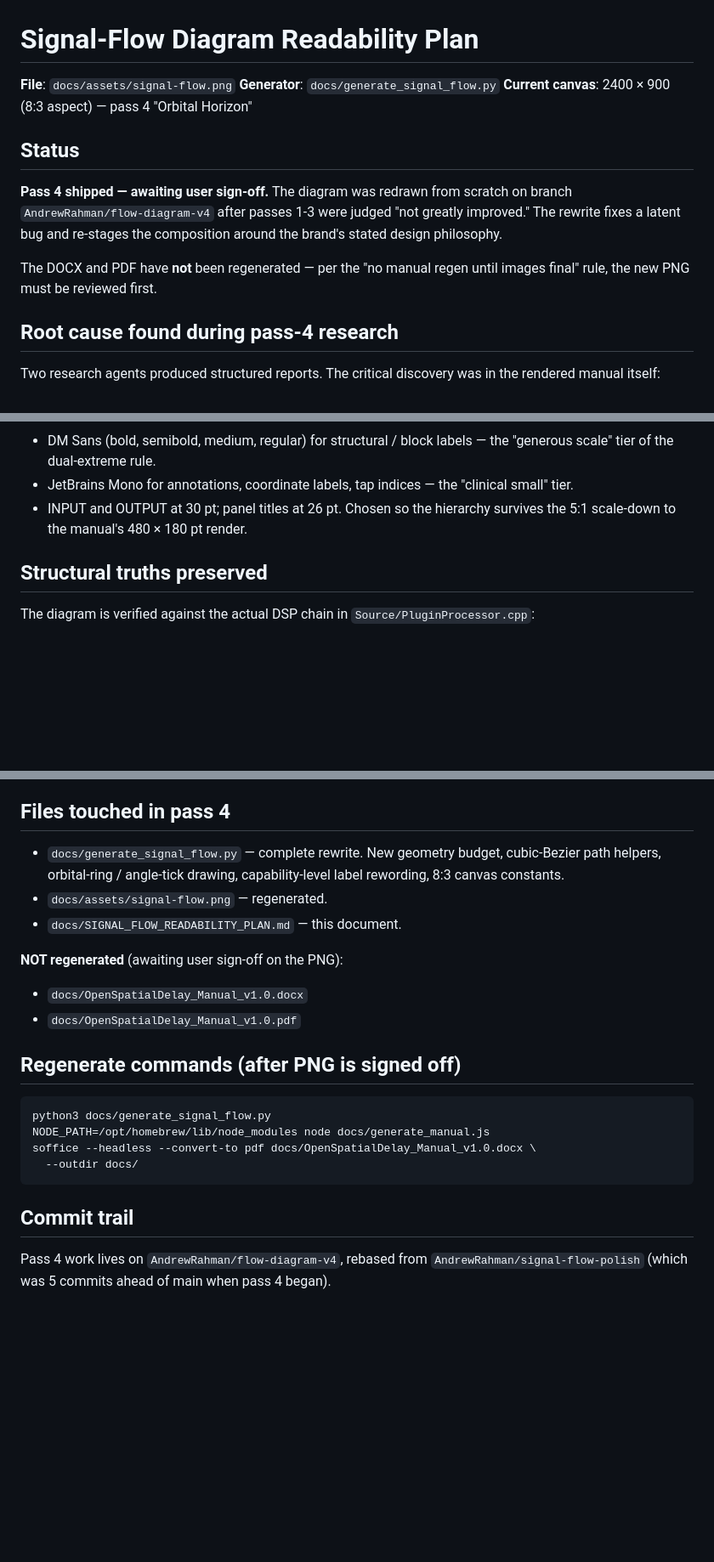
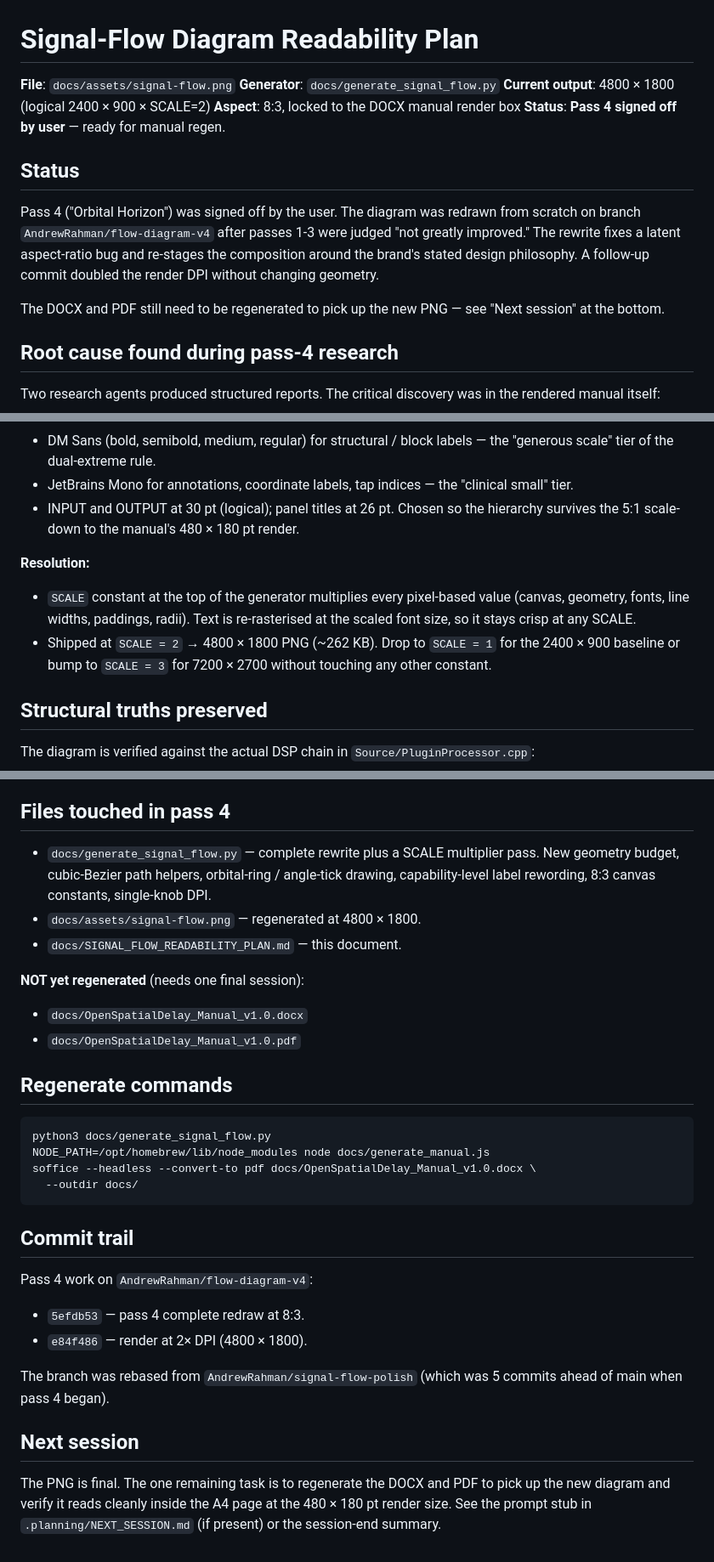
Before and after one commit to Spatial-Media-Lab/OpenSpatialDelay, a Markdown page: docs/SIGNAL_FLOW_READABILITY_PLAN.md, 3 parts joined by grey strips. Shown at 85% size. Rendered like a GitHub page; blank space fills up the shorter version.

Commit message:
docs(signal-flow): mark pass 4 signed off + document SCALE knob
User signed off on the 2x DPI render. Plan doc now reflects:
- Pass 4 final state (4800×1800, SCALE=2)
- SCALE constant as the single DPI knob
- Commit trail for pass 4 (e5671e1 + 0ba8ac0)
- "Next session" pointer to DOCX/PDF regen

Manual regen still pending — that's next session, not this one.

````diff
--- a/docs/SIGNAL_FLOW_READABILITY_PLAN.md
+++ b/docs/SIGNAL_FLOW_READABILITY_PLAN.md
@@ -2,17 +2,21 @@
 
 **File**: `docs/assets/signal-flow.png`
 **Generator**: `docs/generate_signal_flow.py`
-**Current canvas**: 2400 × 900 (8:3 aspect) — pass 4 "Orbital Horizon"
+**Current output**: 4800 × 1800 (logical 2400 × 900 × SCALE=2)
+**Aspect**: 8:3, locked to the DOCX manual render box
+**Status**: **Pass 4 signed off by user** — ready for manual regen.
 
 ## Status
 
-**Pass 4 shipped — awaiting user sign-off.** The diagram was redrawn
-from scratch on branch `AndrewRahman/flow-diagram-v4` after passes 1-3
-were judged "not greatly improved." The rewrite fixes a latent bug and
-re-stages the composition around the brand's stated design philosophy.
+Pass 4 ("Orbital Horizon") was signed off by the user. The diagram
+was redrawn from scratch on branch `AndrewRahman/flow-diagram-v4`
+after passes 1-3 were judged "not greatly improved." The rewrite
+fixes a latent aspect-ratio bug and re-stages the composition around
+the brand's stated design philosophy. A follow-up commit doubled the
+render DPI without changing geometry.
 
-The DOCX and PDF have **not** been regenerated — per the "no manual
-regen until images final" rule, the new PNG must be reviewed first.
+The DOCX and PDF still need to be regenerated to pick up the new
+PNG — see "Next session" at the bottom.
 
 ## Root cause found during pass-4 research
 
@@ -78,9 +82,18 @@ composition, not static panels.
   labels — the "generous scale" tier of the dual-extreme rule.
 - JetBrains Mono for annotations, coordinate labels, tap indices —
   the "clinical small" tier.
-- INPUT and OUTPUT at 30 pt; panel titles at 26 pt. Chosen so the
-  hierarchy survives the 5:1 scale-down to the manual's 480 × 180 pt
-  render.
+- INPUT and OUTPUT at 30 pt (logical); panel titles at 26 pt. Chosen
+  so the hierarchy survives the 5:1 scale-down to the manual's
+  480 × 180 pt render.
+
+**Resolution:**
+- `SCALE` constant at the top of the generator multiplies every
+  pixel-based value (canvas, geometry, fonts, line widths, paddings,
+  radii). Text is re-rasterised at the scaled font size, so it stays
+  crisp at any SCALE.
+- Shipped at `SCALE = 2` → 4800 × 1800 PNG (~262 KB). Drop to
+  `SCALE = 1` for the 2400 × 900 baseline or bump to `SCALE = 3` for
+  7200 × 2700 without touching any other constant.
 
 ## Structural truths preserved
 
@@ -104,18 +117,19 @@ No DSP truth has been elided or misrepresented.
 
 ## Files touched in pass 4
 
-- `docs/generate_signal_flow.py` — complete rewrite. New geometry
-  budget, cubic-Bezier path helpers, orbital-ring / angle-tick
-  drawing, capability-level label rewording, 8:3 canvas constants.
-- `docs/assets/signal-flow.png` — regenerated.
+- `docs/generate_signal_flow.py` — complete rewrite plus a SCALE
+  multiplier pass. New geometry budget, cubic-Bezier path helpers,
+  orbital-ring / angle-tick drawing, capability-level label
+  rewording, 8:3 canvas constants, single-knob DPI.
+- `docs/assets/signal-flow.png` — regenerated at 4800 × 1800.
 - `docs/SIGNAL_FLOW_READABILITY_PLAN.md` — this document.
 
-**NOT regenerated** (awaiting user sign-off on the PNG):
+**NOT yet regenerated** (needs one final session):
 
 - `docs/OpenSpatialDelay_Manual_v1.0.docx`
 - `docs/OpenSpatialDelay_Manual_v1.0.pdf`
 
-## Regenerate commands (after PNG is signed off)
+## Regenerate commands
 
 ```
 python3 docs/generate_signal_flow.py
@@ -126,6 +140,18 @@ soffice --headless --convert-to pdf docs/OpenSpatialDelay_Manual_v1.0.docx \
 
 ## Commit trail
 
-Pass 4 work lives on `AndrewRahman/flow-diagram-v4`, rebased from
-`AndrewRahman/signal-flow-polish` (which was 5 commits ahead of main
-when pass 4 began).
+Pass 4 work on `AndrewRahman/flow-diagram-v4`:
+
+- `5efdb53` — pass 4 complete redraw at 8:3.
+- `e84f486` — render at 2× DPI (4800 × 1800).
+
+The branch was rebased from `AndrewRahman/signal-flow-polish`
+(which was 5 commits ahead of main when pass 4 began).
+
+## Next session
+
+The PNG is final. The one remaining task is to regenerate the DOCX
+and PDF to pick up the new diagram and verify it reads cleanly
+inside the A4 page at the 480 × 180 pt render size. See the prompt
+stub in `.planning/NEXT_SESSION.md` (if present) or the session-end
+summary.
````
